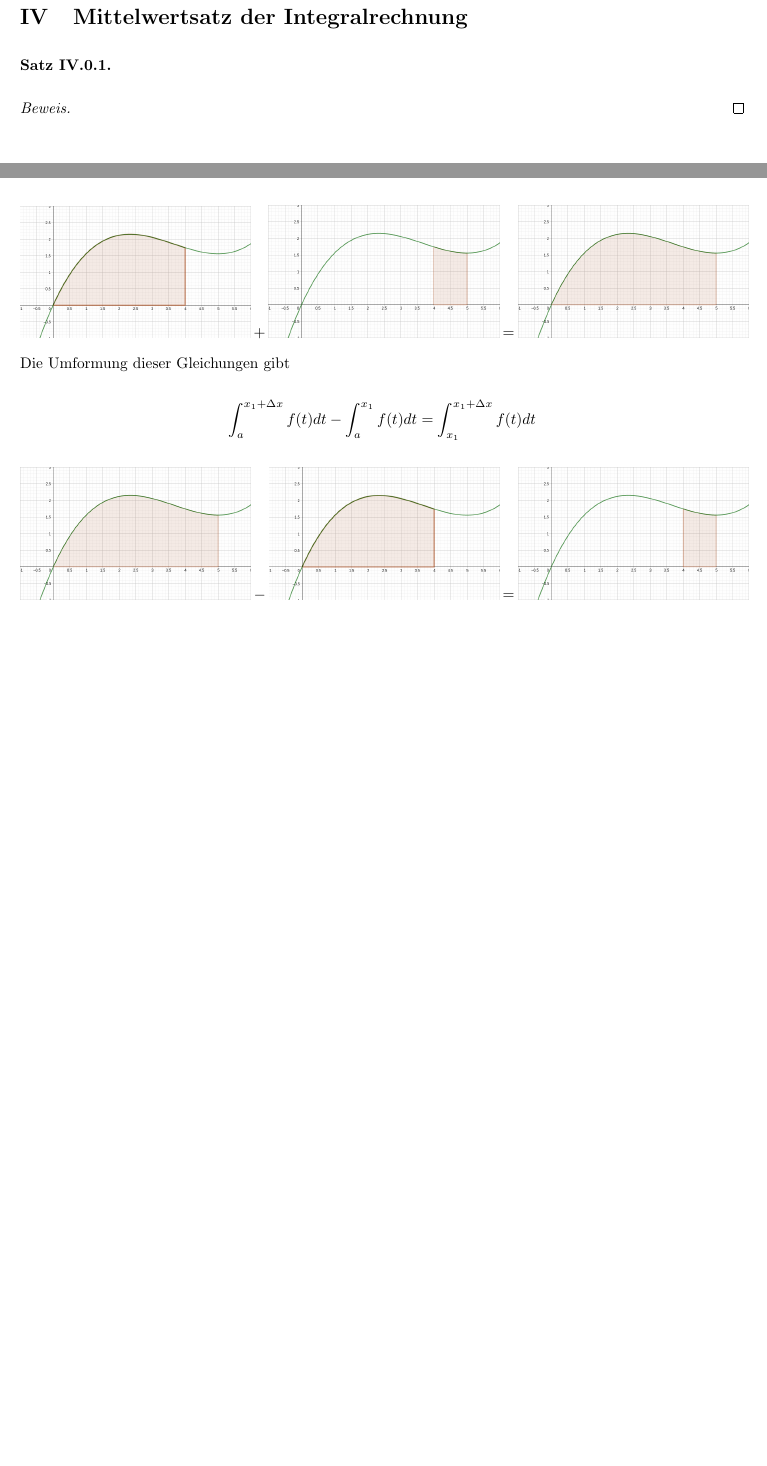
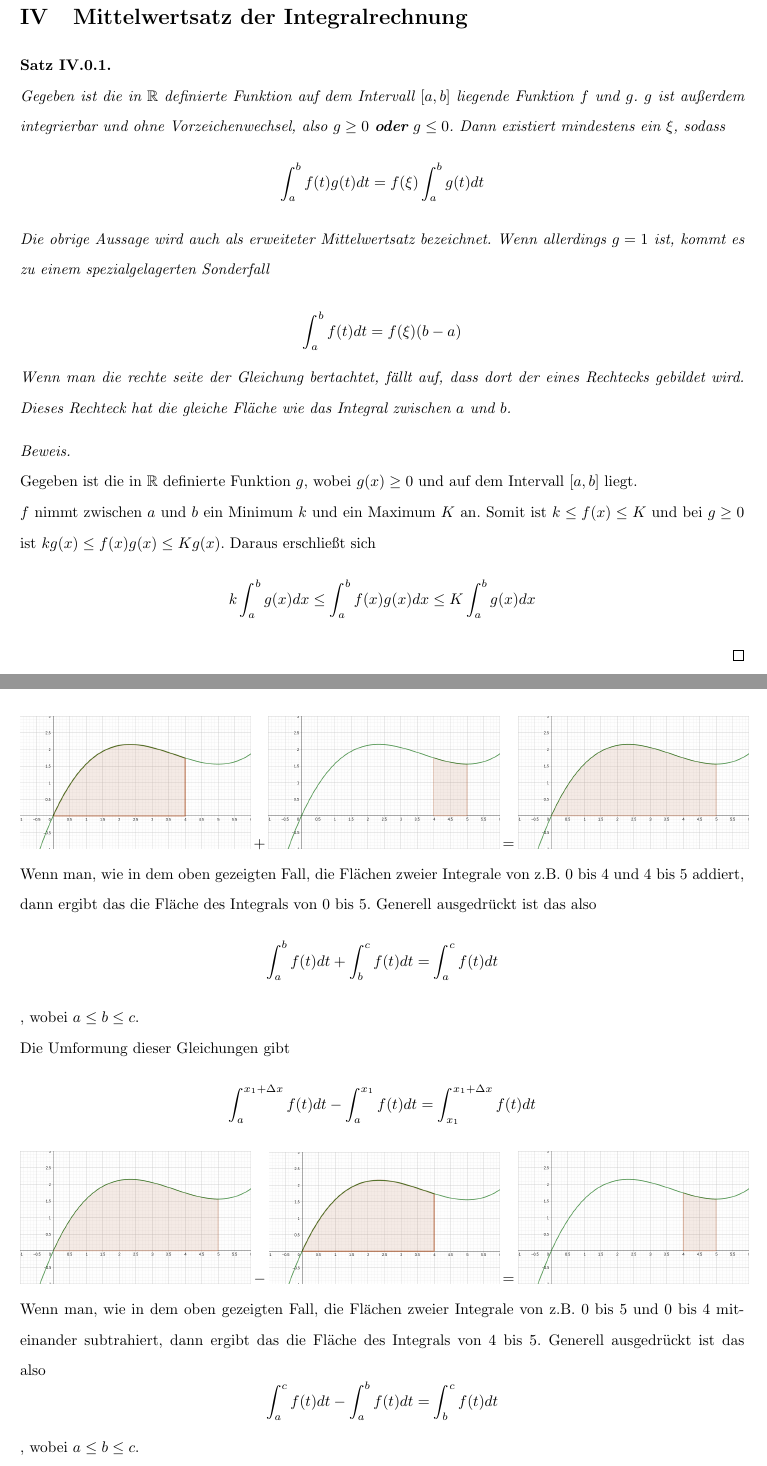
Before and after one commit to Westpol/Mahtematik-Facharbeit-12-HEJ, a LaTeX document (upp_muster.tex): two parts of pages 4 and 5 of 9 before the commit and two parts of pages 4 and 6 of 10 after it, joined at a grey line, cut so that both start at the same text, the shorter picture padded with empty space. Compiled offline with pdfLaTeX.

Commit message:
Mittelwertsatz Beweis anfang

```diff
--- a/upp_muster.tex
+++ b/upp_muster.tex
@@ -133,12 +133,26 @@ liststotoc,idxtotoc,bibtotoc]{article}
 
 
 	\section{Mittelwertsatz der Integralrechnung}
-	\begin{satz}
+	\begin{satz}" "\\
+		Gegeben ist die in $\RR$ definierte Funktion auf dem Intervall $[a, b]$ liegende Funktion $f$ und $g$. $g$ ist außerdem integrierbar und ohne Vorzeichenwechsel, also $g \geq 0$ \textbf{oder} $g \leq 0$. Dann existiert mindestens ein $\xi$, sodass
+		\begin{equation*}
+			\int_{a}^{b}f(t)g(t)dt=f(\xi)\int_{a}^{b}g(t)dt
+		\end{equation*}
+		Die obrige Aussage wird auch als erweiteter Mittelwertsatz bezeichnet. Wenn allerdings $g=1$ ist, kommt es zu einem spezialgelagerten Sonderfall\\
+		%\includegraphics[scale=0.3]{Mittelwertsatz xTo2.png}
+		\begin{equation*}
+			\int_{a}^{b}f(t)dt=f(\xi)(b-a)
+		\end{equation*}
+		Wenn man die rechte seite der Gleichung bertachtet, fällt auf, dass dort der eines Rechtecks gebildet wird. Dieses Rechteck hat die gleiche Fläche wie das Integral zwischen $a$ und $b$.
 
 	\end{satz}
 
-	\begin{proof}
-
+	\begin{proof}" "\\
+		Gegeben ist die in $\RR$ definierte Funktion $g$, wobei $g(x)\geq0$ und auf dem Intervall $[a, b]$ liegt.\\
+		$f$ nimmt zwischen $a$ und $b$ ein Minimum $k$ und ein Maximum $K$ an. Somit ist $k \leq f(x) \leq K$ und bei $g\geq0$ ist $kg(x)\leq f(x)g(x)\leq Kg(x)$. Daraus erschließt sich
+		\begin{equation*}
+			k \int_{a}^{b}g(x)dx \leq \int_{a}^{b}f(x)g(x)dx\leq K\int_{a}^{b}g(x)dx
+		\end{equation*}
 	\end{proof}
 
 
@@ -186,6 +200,11 @@ liststotoc,idxtotoc,bibtotoc]{article}
 		\includegraphics[scale=0.2]{Integral 0-4.png} $+$
 		\includegraphics[scale=0.2]{Integral 4-5.png} $=$
 		\includegraphics[scale=0.2]{Integral 0-5.png} \\
+		Wenn man, wie in dem oben gezeigten Fall, die Flächen zweier Integrale von z.B. 0 bis 4 und 4 bis 5 addiert, dann ergibt das die Fläche des Integrals von 0 bis 5. Generell ausgedrückt ist das also
+		\begin{equation*}
+			\int_{a}^{b}f(t)dt + \int_{b}^{c}f(t)dt = \int_{a}^{c}f(t)dt
+		\end{equation*}
+		, wobei $a\leq b\leq c$.\\
 		Die Umformung dieser Gleichungen gibt
 		\begin{equation*}
 			\int_{a}^{x_1+\Delta x}f(t)dt-\int_{a}^{x_1}f(t)dt=\int_{x_1}^{x_1+\Delta x}f(t)dt
@@ -193,6 +212,11 @@ liststotoc,idxtotoc,bibtotoc]{article}
 		\includegraphics[scale=0.2]{Integral 0-5.png} $-$
 		\includegraphics[scale=0.2]{Integral 0-4.png} $=$
 		\includegraphics[scale=0.2]{Integral 4-5.png} \\
+Wenn man, wie in dem oben gezeigten Fall, die Flächen zweier Integrale von z.B. 0 bis 5 und 0 bis 4 miteinander subtrahiert, dann ergibt das die Fläche des Integrals von 4 bis 5. Generell ausgedrückt ist das also
+		\begin{equation*}
+			\int_{a}^{c}f(t)dt - \int_{a}^{b}f(t)dt = \int_{b}^{c}f(t)dt
+		\end{equation*}
+		, wobei $a\leq b\leq c$.\\
 		Nun wird die Gleichung (1) eingesetzt.
 		\begin{equation}
 			F(x_1+\Delta x)-F(x_1)=\int_{x_1}^{x_1+\Delta x}f(t)dt
```
Also changed, not shown: Testing/test.tex (added, +13 -0 lines), Testing/test.pdf (added), images/Mittelwertsatz xTo2.png (added), upp_muster.pdf, upp_muster.tex (12 more changed lines).
